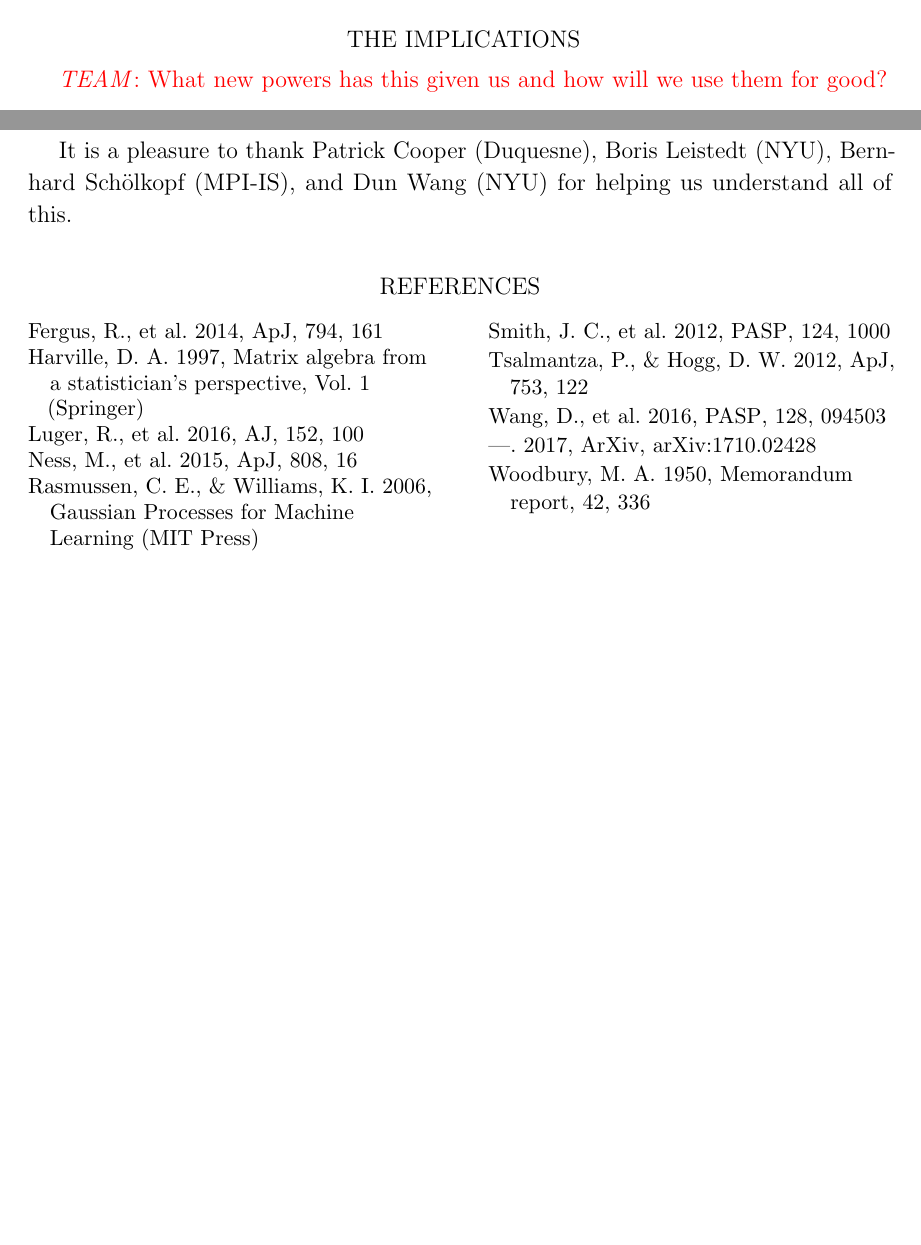
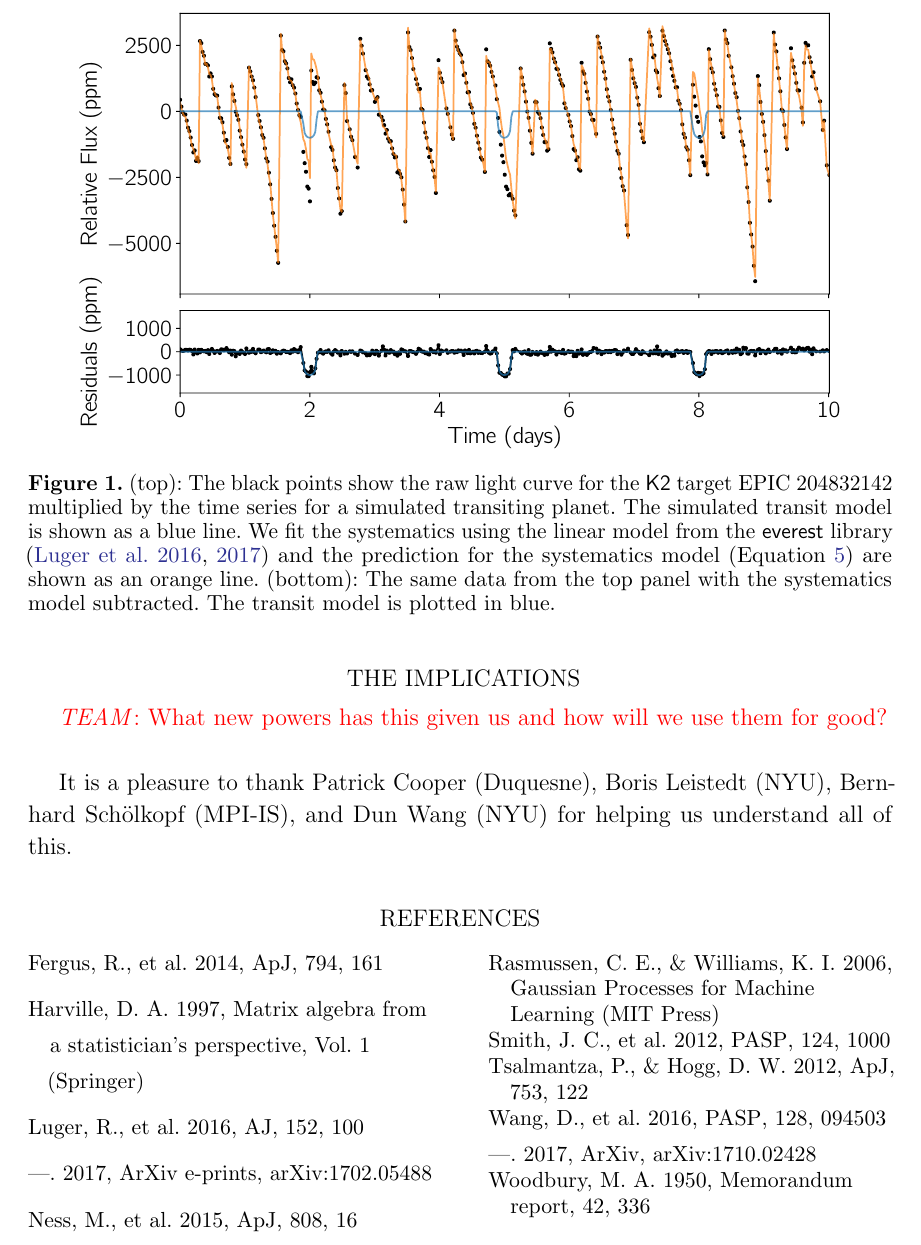
Before and after one commit to dfm/linear-models, a LaTeX paper (ms.tex): two parts of pages 3 and 4 of 5 before the commit and part of page 4 of 5 after it, the two joined at a grey line, cut at the place of the change, the shorter picture padded with empty space. Compiled offline with pdfLaTeX.

Commit message:
adding figure

```diff
--- a/ms.tex
+++ b/ms.tex
@@ -203,6 +203,24 @@ $\bvec{m}$ and covariance $\bvec{\Sigma}_\bvec{m}$ given by
     \left[\mC + \mA \mL \mA^\top\right]^{-1}
     \mA^\top \mL \mA \quad.
 \end{align}
+
+\begin{figure}[h!]
+\begin{center}
+\includegraphics[width=0.9\textwidth]{figure.pdf}
+\caption{%
+(top): The black points show the raw light curve for the \project{K2} target
+    EPIC~204832142 multiplied by the time series for a simulated transiting
+    planet.
+    The simulated transit model is shown as a blue line.
+    We fit the systematics using the linear model from the \project{everest}
+    library \citep{Luger:2016, Luger:2017} and the prediction for the
+    systematics model (\eqalt{pred}) are shown as an orange line.
+(bottom): The same data from the top panel with the systematics model
+    subtracted.
+    The transit model is plotted in blue.
+\figurelabel{figure}}
+\end{center}
+\end{figure}
 
 \section{The implications}
 
```
Also changed, not shown: figure.pdf (added), ms.tex (2 more changed lines), 1 other file.
